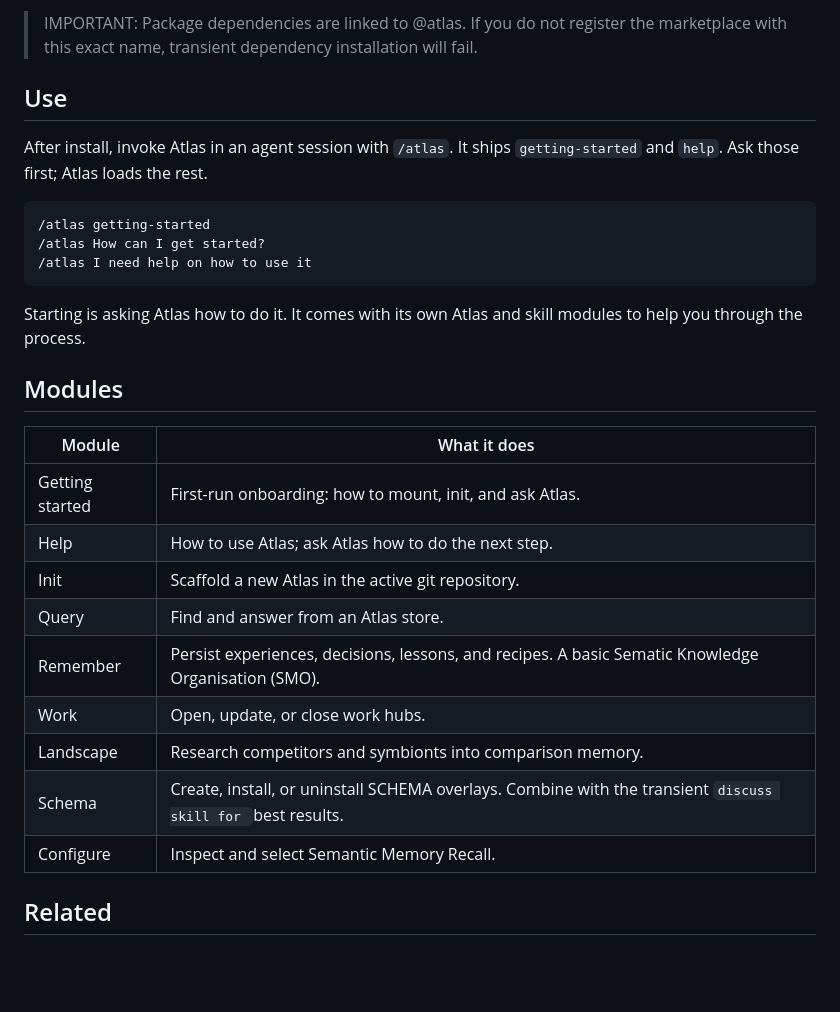
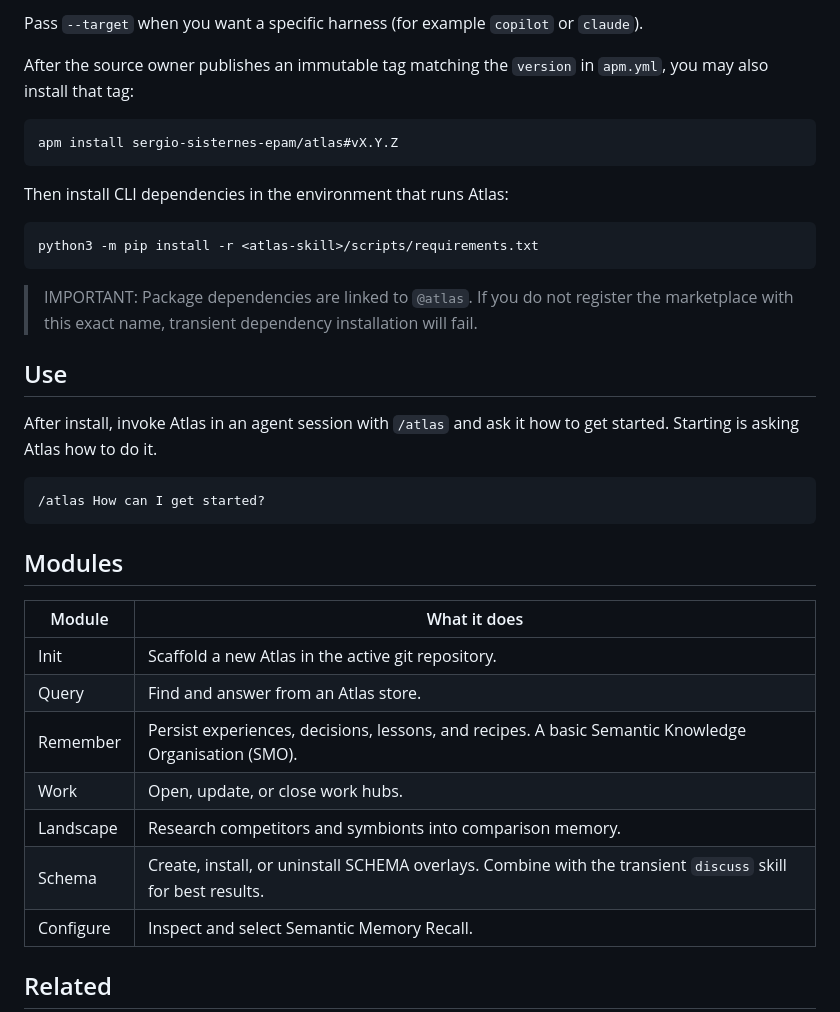
Before and after one commit to sergio-sisternes-epam/atlas, a Markdown page: README.md, the part around one of its changes. GitHub-like rendering; blank space fills up the shorter version.

````diff
--- a/README.md
+++ b/README.md
@@ -56,32 +73,44 @@ apm install atlas@atlas --target claude
 ```
 
-> IMPORTANT: Package dependencies are linked to @atlas. If you do not register the marketplace with this exact name, transient dependency installation will fail.
+Pass `--target` when you want a specific harness (for example `copilot` or
+`claude`).
+
+After the source owner publishes an immutable tag matching the `version` in
+`apm.yml`, you may also install that tag:
+
+```bash
+apm install sergio-sisternes-epam/atlas#vX.Y.Z
+```
+
+Then install CLI dependencies in the environment that runs Atlas:
+
+```bash
+python3 -m pip install -r <atlas-skill>/scripts/requirements.txt
+```
+
+> IMPORTANT: Package dependencies are linked to `@atlas`. If you do not
+> register the marketplace with this exact name, transient dependency
+> installation will fail.
 
 ## Use
 
-After install, invoke Atlas in an agent session with `/atlas`. It ships
-`getting-started` and `help`. Ask those first; Atlas loads the rest.
+After install, invoke Atlas in an agent session with `/atlas` and ask it
+how to get started. Starting is asking Atlas how to do it.
 
 ```text
-/atlas getting-started
 /atlas How can I get started?
-/atlas I need help on how to use it
 ```
-
-Starting is asking Atlas how to do it. It comes with its own Atlas and skill modules to help you through the process.
 
 ## Modules
 
 | Module | What it does |
 | --- | --- |
-| Getting started | First-run onboarding: how to mount, init, and ask Atlas. |
-| Help | How to use Atlas; ask Atlas how to do the next step. |
 | Init | Scaffold a new Atlas in the active git repository. |
 | Query | Find and answer from an Atlas store. |
-| Remember | Persist experiences, decisions, lessons, and recipes. A basic Sematic Knowledge Organisation (SMO). |
+| Remember | Persist experiences, decisions, lessons, and recipes. A basic Semantic Knowledge Organisation (SMO). |
 | Work | Open, update, or close work hubs. |
 | Landscape | Research competitors and symbionts into comparison memory. |
-| Schema | Create, install, or uninstall SCHEMA overlays. Combine with the transient `discuss skill for `best results. |
+| Schema | Create, install, or uninstall SCHEMA overlays. Combine with the transient `discuss` skill for best results. |
 | Configure | Inspect and select Semantic Memory Recall. |
 
 ## Related
````
Also changed, not shown: other parts of README.md (+38 -21 lines), CHANGELOG.md (+1 -2 lines).
